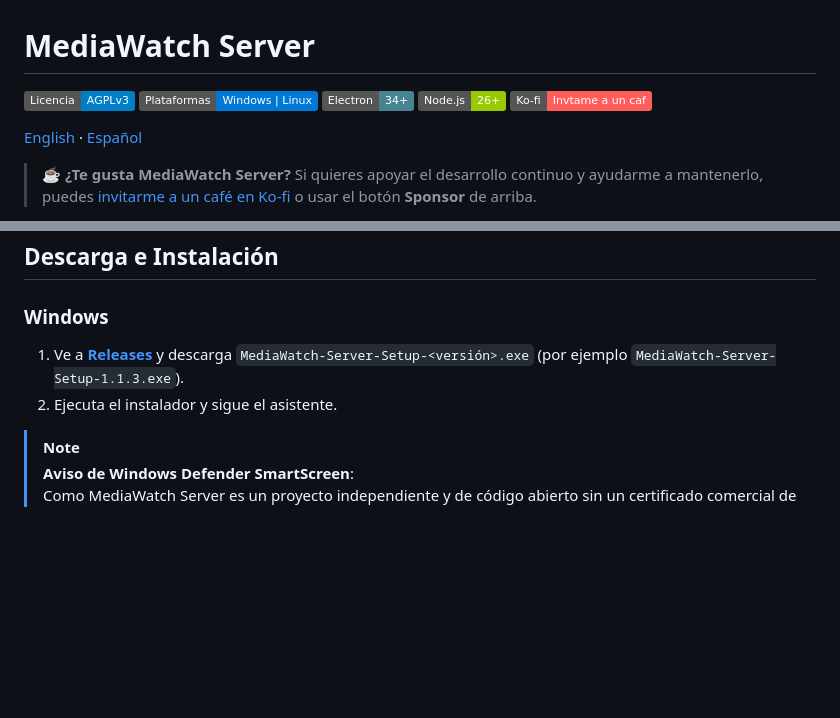
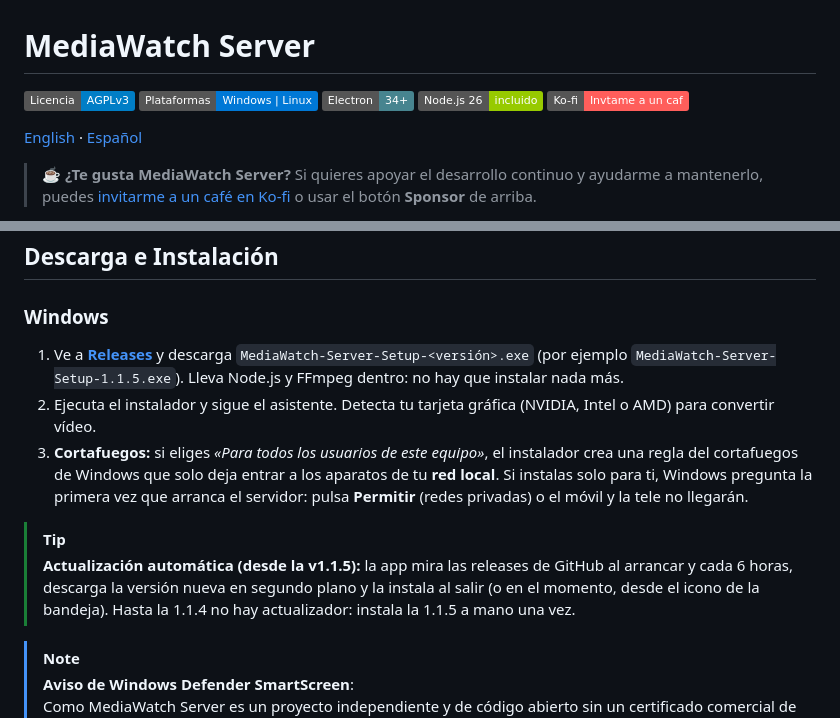
Before and after one commit to pacotegg/MediaWatch-Server, a Markdown page: README.es.md, 2 parts joined by grey strips. Rendered like a GitHub page; badges without logos; blank space fills up the shorter version.

Commit message:
docs(readme): Node y FFmpeg incluidos, cortafuegos, deteccion de GPU y actualizacion automatica
Co-Authored-By: Claude Opus 5.5 <noreply@anthropic.com>

```diff
--- a/README.es.md
+++ b/README.es.md
@@ -3,7 +3,7 @@
 [![Licencia: AGPL v3](https://img.shields.io/badge/Licencia-AGPLv3-blue.svg)](LICENSE)
 [![Plataformas: Windows | Linux](https://img.shields.io/badge/Plataformas-Windows%20%7C%20Linux-0078D6.svg)](https://github.com/pacotegg/MediaWatch-Server/releases)
 [![Electron](https://img.shields.io/badge/Electron-34%2B-47848F.svg)](https://www.electronjs.org/)
-[![Node.js](https://img.shields.io/badge/Node.js-26%2B-green.svg)](https://nodejs.org/)
+[![Node.js](https://img.shields.io/badge/Node.js_26-incluido-green.svg)](https://nodejs.org/)
 [![Ko-fi](https://img.shields.io/badge/Ko--fi-Invtame%20a%20un%20caf-ff5e5b?logo=ko-fi&logoColor=white)](https://ko-fi.com/pacotegg)
 
 [English](README.md) · [Español](README.es.md)
@@ -104,8 +104,12 @@ MediaWatch Server soporta aceleración gráfica tanto en **H.264** como en **HEV
 ## Descarga e Instalación
 
 ### Windows
-1. Ve a **[Releases](https://github.com/pacotegg/MediaWatch-Server/releases/latest)** y descarga `MediaWatch-Server-Setup-<versión>.exe` (por ejemplo `MediaWatch-Server-Setup-1.1.3.exe`).
-2. Ejecuta el instalador y sigue el asistente.
+1. Ve a **[Releases](https://github.com/pacotegg/MediaWatch-Server/releases/latest)** y descarga `MediaWatch-Server-Setup-<versión>.exe` (por ejemplo `MediaWatch-Server-Setup-1.1.5.exe`). Lleva Node.js y FFmpeg dentro: no hay que instalar nada más.
+2. Ejecuta el instalador y sigue el asistente. Detecta tu tarjeta gráfica (NVIDIA, Intel o AMD) para convertir vídeo.
+3. **Cortafuegos:** si eliges *«Para todos los usuarios de este equipo»*, el instalador crea una regla del cortafuegos de Windows que solo deja entrar a los aparatos de tu **red local**. Si instalas solo para ti, Windows pregunta la primera vez que arranca el servidor: pulsa **Permitir** (redes privadas) o el móvil y la tele no llegarán.
+
+> [!TIP]
+> **Actualización automática (desde la v1.1.5):** la app mira las releases de GitHub al arrancar y cada 6 horas, descarga la versión nueva en segundo plano y la instala al salir (o en el momento, desde el icono de la bandeja). Hasta la 1.1.4 no hay actualizador: instala la 1.1.5 a mano una vez.
 
 > [!NOTE]
 > **Aviso de Windows Defender SmartScreen**:
```
Also changed, not shown: README.md (+7 -3 lines).
